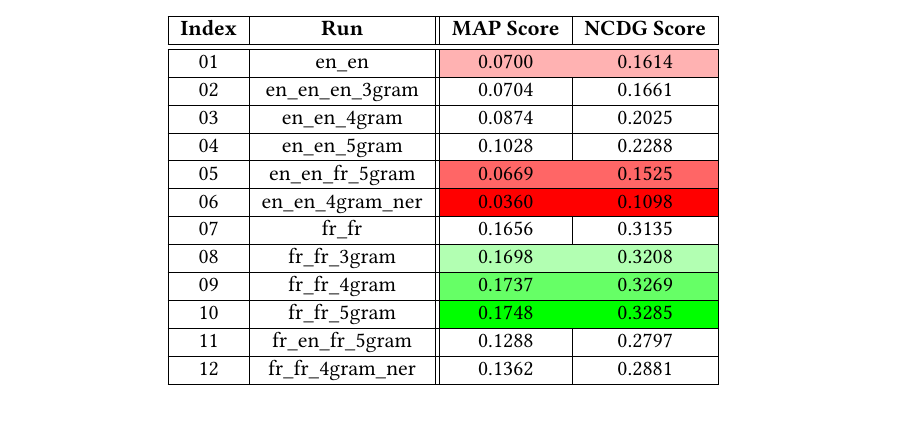
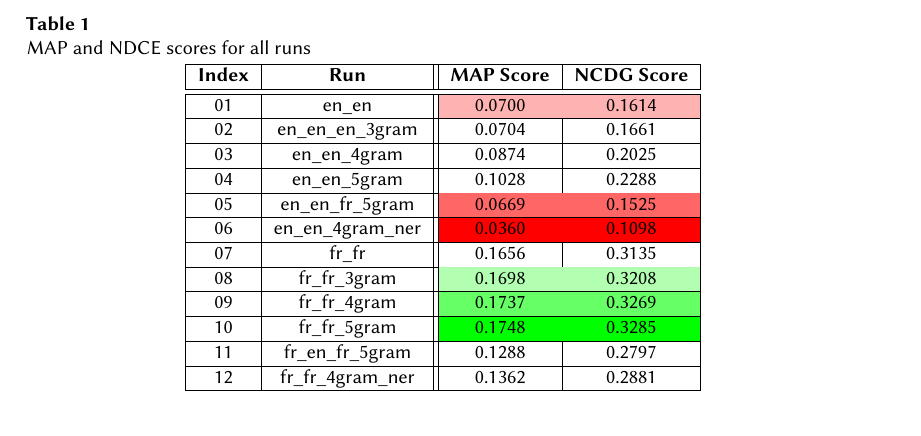
Before and after one commit to NonnoPinto/JIHUMING-CLEF2023-LongEval, a LaTeX problem sheet (homework-1/homework-1.tex, which reads homework-1/section/results.tex): part of page 6 of 8 before the commit and part of page 7 of 9 after it, cut at the place of the change. Compiled offline with pdfLaTeX; a LaTeX package or settings file that is missing is left out.

Commit message:
misc compliant

```diff
--- a/homework-1/section/results.tex
+++ b/homework-1/section/results.tex
@@ -1,10 +1,12 @@
 \section{Results and Discussion}
 \label{sec:results}
 
-%TODO: check, at the very end, if chars are in the right place
-
+%TODO: check, at the very end, if chars and table are in the right place
+\begin{table}
     \begin{center}
-    \begin{tabular}{ |c|c||c|c| }
+        \caption{MAP and NDCE scores for all runs}
+        \label{tab:all_scores}
+        \begin{tabular}{|c|c||c|c|}
             \hline
             \textbf{Index} & \textbf{Run} & \textbf{MAP Score} & \textbf{NCDG Score}\\
             \hline\hline
```
Also changed, not shown: homework-1/homework-1.pdf, homework-1/section/results.tex (1 more changed lines). Lines whose indentation alone changed are shown as unchanged.
